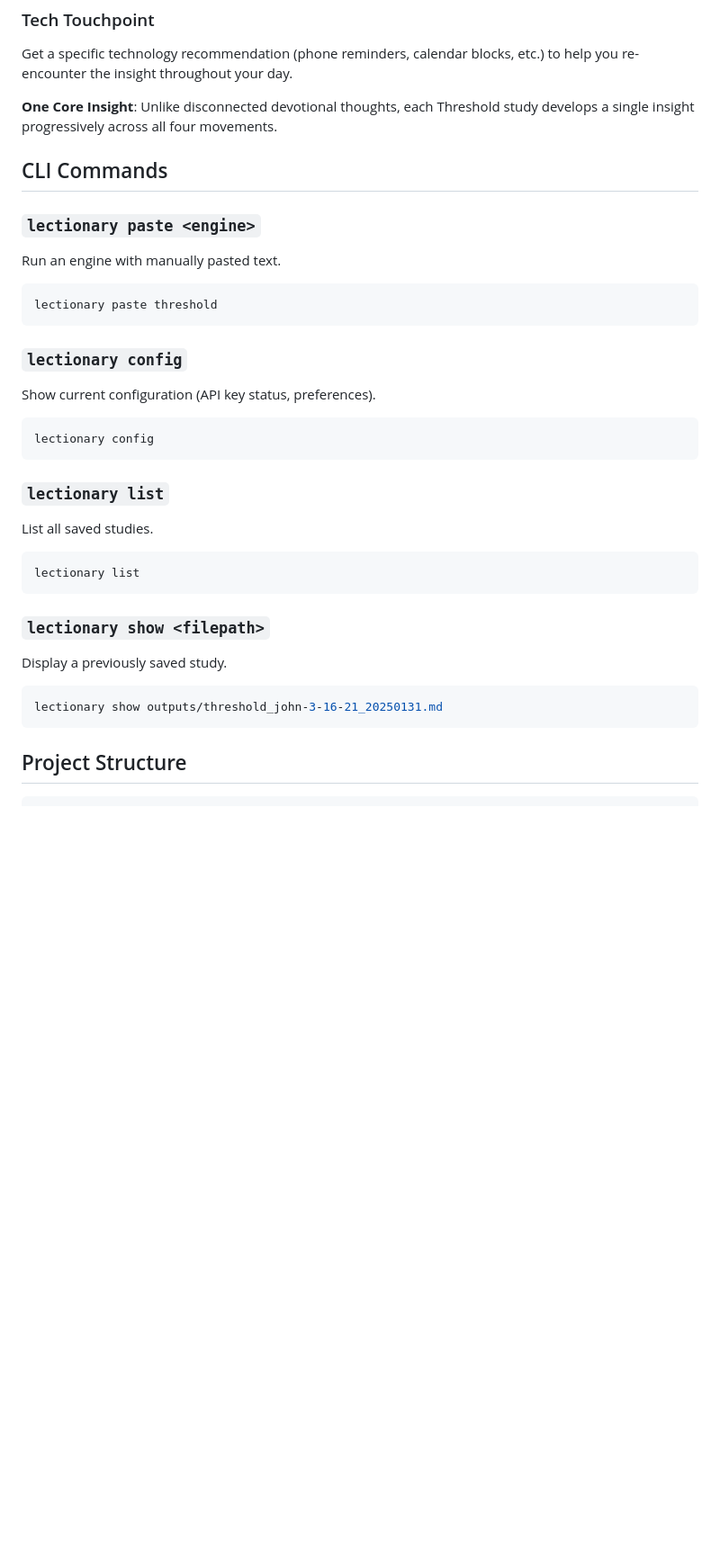
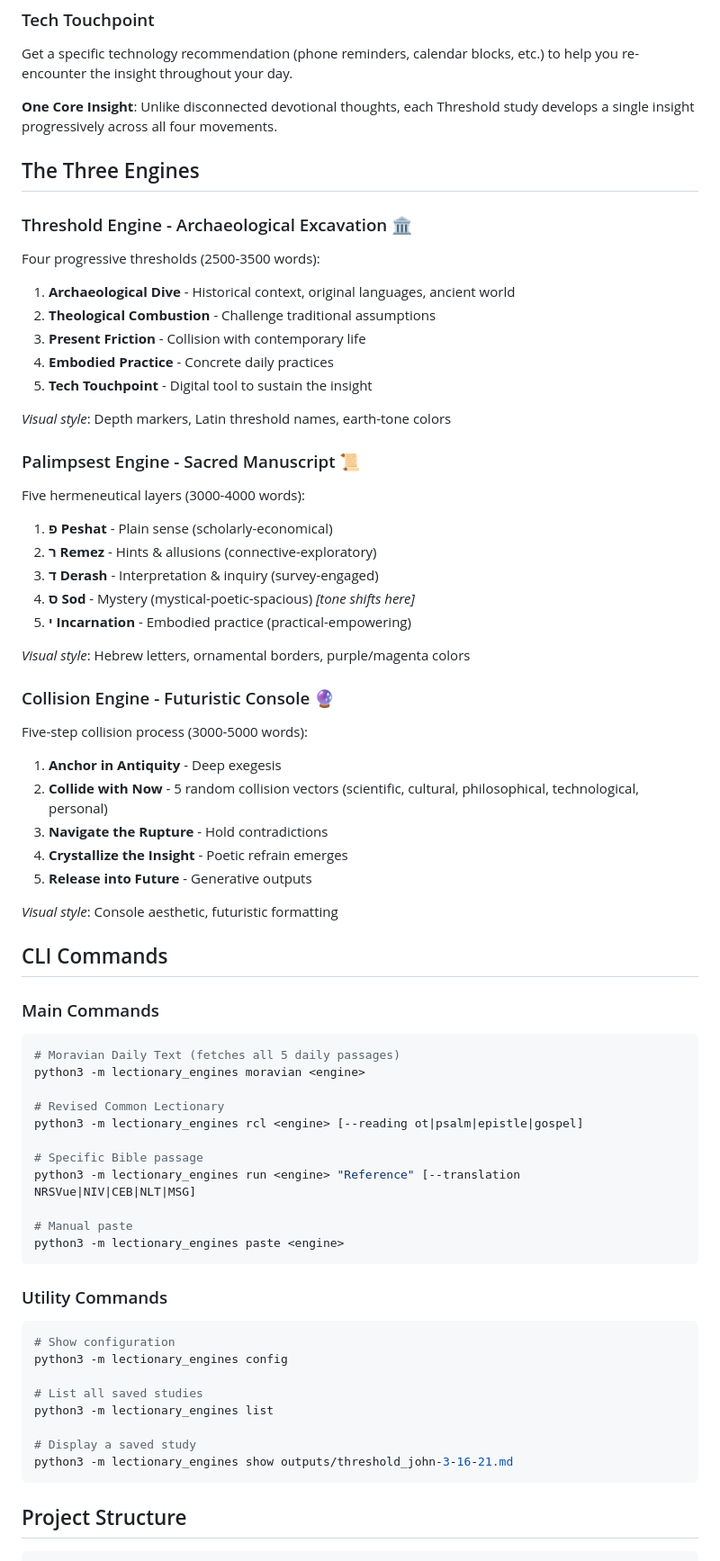
Before and after one commit to cdhtx/lectionary-engines, a Markdown page: README.md, the part around one of its changes. Shown at 90% size. GitHub-like rendering; blank space fills up the shorter version.

````diff
--- a/README.md
+++ b/README.md
@@ -82,38 +115,67 @@ Get a specific technology recommendation (phone reminders, calendar blocks, etc.
 
 **One Core Insight**: Unlike disconnected devotional thoughts, each Threshold study develops a single insight progressively across all four movements.
 
+## The Three Engines
+
+### Threshold Engine - Archaeological Excavation 🏛️
+Four progressive thresholds (2500-3500 words):
+1. **Archaeological Dive** - Historical context, original languages, ancient world
+2. **Theological Combustion** - Challenge traditional assumptions
+3. **Present Friction** - Collision with contemporary life
+4. **Embodied Practice** - Concrete daily practices
+5. **Tech Touchpoint** - Digital tool to sustain the insight
+
+*Visual style*: Depth markers, Latin threshold names, earth-tone colors
+
+### Palimpsest Engine - Sacred Manuscript 📜
+Five hermeneutical layers (3000-4000 words):
+1. **פ Peshat** - Plain sense (scholarly-economical)
+2. **ר Remez** - Hints & allusions (connective-exploratory)
+3. **ד Derash** - Interpretation & inquiry (survey-engaged)
+4. **ס Sod** - Mystery (mystical-poetic-spacious) *[tone shifts here]*
+5. **י Incarnation** - Embodied practice (practical-empowering)
+
+*Visual style*: Hebrew letters, ornamental borders, purple/magenta colors
+
+### Collision Engine - Futuristic Console 🔮
+Five-step collision process (3000-5000 words):
+1. **Anchor in Antiquity** - Deep exegesis
+2. **Collide with Now** - 5 random collision vectors (scientific, cultural, philosophical, technological, personal)
+3. **Navigate the Rupture** - Hold contradictions
+4. **Crystallize the Insight** - Poetic refrain emerges
+5. **Release into Future** - Generative outputs
+
+*Visual style*: Console aesthetic, futuristic formatting
+
 ## CLI Commands
 
-### `lectionary paste <engine>`
-
-Run an engine with manually pasted text.
+### Main Commands
 
 ```bash
-lectionary paste threshold
+# Moravian Daily Text (fetches all 5 daily passages)
+python3 -m lectionary_engines moravian <engine>
+
+# Revised Common Lectionary
+python3 -m lectionary_engines rcl <engine> [--reading ot|psalm|epistle|gospel]
+
+# Specific Bible passage
+python3 -m lectionary_engines run <engine> "Reference" [--translation NRSVue|NIV|CEB|NLT|MSG]
+
+# Manual paste
+python3 -m lectionary_engines paste <engine>
 ```
 
-### `lectionary config`
-
-Show current configuration (API key status, preferences).
+### Utility Commands
 
 ```bash
-lectionary config
-```
+# Show configuration
+python3 -m lectionary_engines config
 
-### `lectionary list`
+# List all saved studies
+python3 -m lectionary_engines list
 
-List all saved studies.
-
-```bash
-lectionary list
-```
-
-### `lectionary show <filepath>`
-
-Display a previously saved study.
-
-```bash
-lectionary show outputs/threshold_john-3-16-21_20250131.md
+# Display a saved study
+python3 -m lectionary_engines show outputs/threshold_john-3-16-21.md
 ```
 
 ## Project Structure
````
Also changed, not shown: other parts of README.md (+45 -12 lines).
